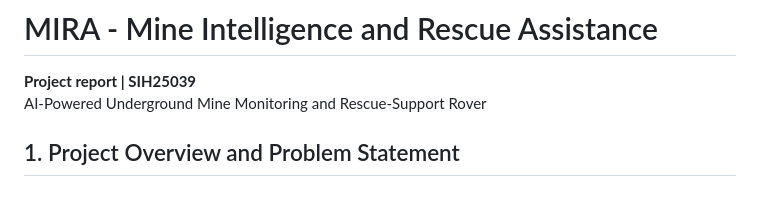
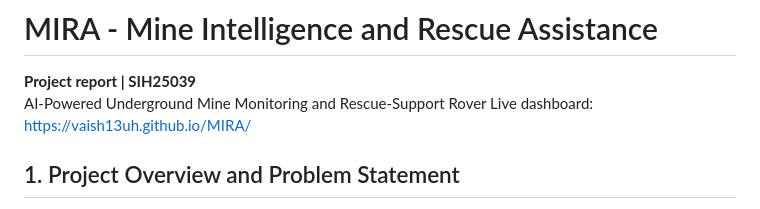
Before and after one commit to vaish13uh/MIRA, a Markdown page: README.md, the part around the change. Drawn GitHub-style.

```diff
--- a/README.md
+++ b/README.md
@@ -2,6 +2,7 @@
 
 **Project report | SIH25039**
 AI-Powered Underground Mine Monitoring and Rescue-Support Rover
+Live dashboard: https://vaish13uh.github.io/MIRA/
 
 ## 1. Project Overview and Problem Statement
 
```
